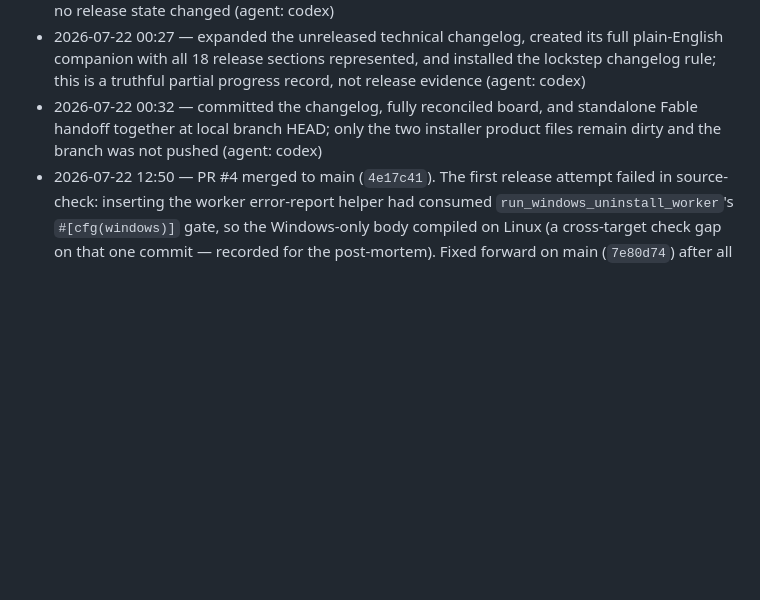
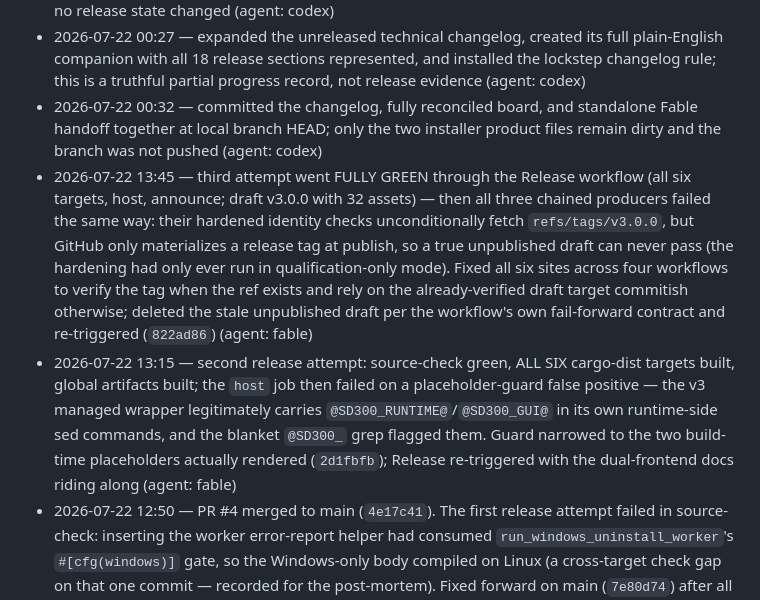
Before and after one commit to QubeTX/qube-system-diagnostics, a Markdown page: .tasks/tasks/qv3.md, the part around the change. GitHub-like rendering; blank space fills up the shorter version.

```diff
--- a/.tasks/tasks/qv3.md
+++ b/.tasks/tasks/qv3.md
@@ -33,6 +33,8 @@ Previous state: queued behind #gux and #cpl. The feature branch has pushed produ
 - 2026-07-22 00:04 — the exact soak exited cleanly before duration and produced no JSON, and the operator reported severe minute-old scroll lag. Both now explicitly block #gux and release; no release state changed (agent: codex)
 - 2026-07-22 00:27 — expanded the unreleased technical changelog, created its full plain-English companion with all 18 release sections represented, and installed the lockstep changelog rule; this is a truthful partial progress record, not release evidence (agent: codex)
 - 2026-07-22 00:32 — committed the changelog, fully reconciled board, and standalone Fable handoff together at local branch HEAD; only the two installer product files remain dirty and the branch was not pushed (agent: codex)
+- 2026-07-22 13:45 — third attempt went FULLY GREEN through the Release workflow (all six targets, host, announce; draft v3.0.0 with 32 assets) — then all three chained producers failed the same way: their hardened identity checks unconditionally fetch `refs/tags/v3.0.0`, but GitHub only materializes a release tag at publish, so a true unpublished draft can never pass (the hardening had only ever run in qualification-only mode). Fixed all six sites across four workflows to verify the tag when the ref exists and rely on the already-verified draft target commitish otherwise; deleted the stale unpublished draft per the workflow's own fail-forward contract and re-triggered (`822ad86`) (agent: fable)
+- 2026-07-22 13:15 — second release attempt: source-check green, ALL SIX cargo-dist targets built, global artifacts built; the `host` job then failed on a placeholder-guard false positive — the v3 managed wrapper legitimately carries `@SD300_RUNTIME@`/`@SD300_GUI@` in its own runtime-side sed commands, and the blanket `@SD300_` grep flagged them. Guard narrowed to the two build-time placeholders actually rendered (`2d1fbfb`); Release re-triggered with the dual-frontend docs riding along (agent: fable)
 - 2026-07-22 12:50 — PR #4 merged to main (`4e17c41`). The first release attempt failed in source-check: inserting the worker error-report helper had consumed `run_windows_uninstall_worker`'s `#[cfg(windows)]` gate, so the Windows-only body compiled on Linux (a cross-target check gap on that one commit — recorded for the post-mortem). Fixed forward on main (`7e80d74`) after all five non-Windows target checks, clippy, and the full suite passed locally; Release re-triggered and running (agent: fable)
 - 2026-07-22 06:20 — bounded post-fix performance sanity PASSED on the final bundle (engine `da4381fb…`): 5-min foreground Processes at 1.65% average CPU of one logical core (budget ≤2%, pre-fix baseline 1.58%), 81.9/224.4 MiB working/private averages within budgets, ~4 MiB end-window deltas (no growth). Scroll sanity also passed with screenshot evidence. Remaining merge gates: consolidated hosted Windows qualification (running) and the push-triggered CI/Release lanes at `f1f1342` (agent: fable)
 - 2026-07-22 01:45 — removed the externally failing Claude Code Review workflow per operator direction (commit `970ba9d`, lockstep changelogs): every recent run died before producing findings, leaving a valueless permanent red check. The mention-triggered claude.yml remains. The former backlog item "repair the review workflow" is resolved by removal; in-session independent review stands in (agent: fable)
```
Also changed, not shown: AGENTS.md (+24 -0 lines), docs/agents/2026-07-22-codex-loop-post-mortem.md (added, +226 -0 lines).
